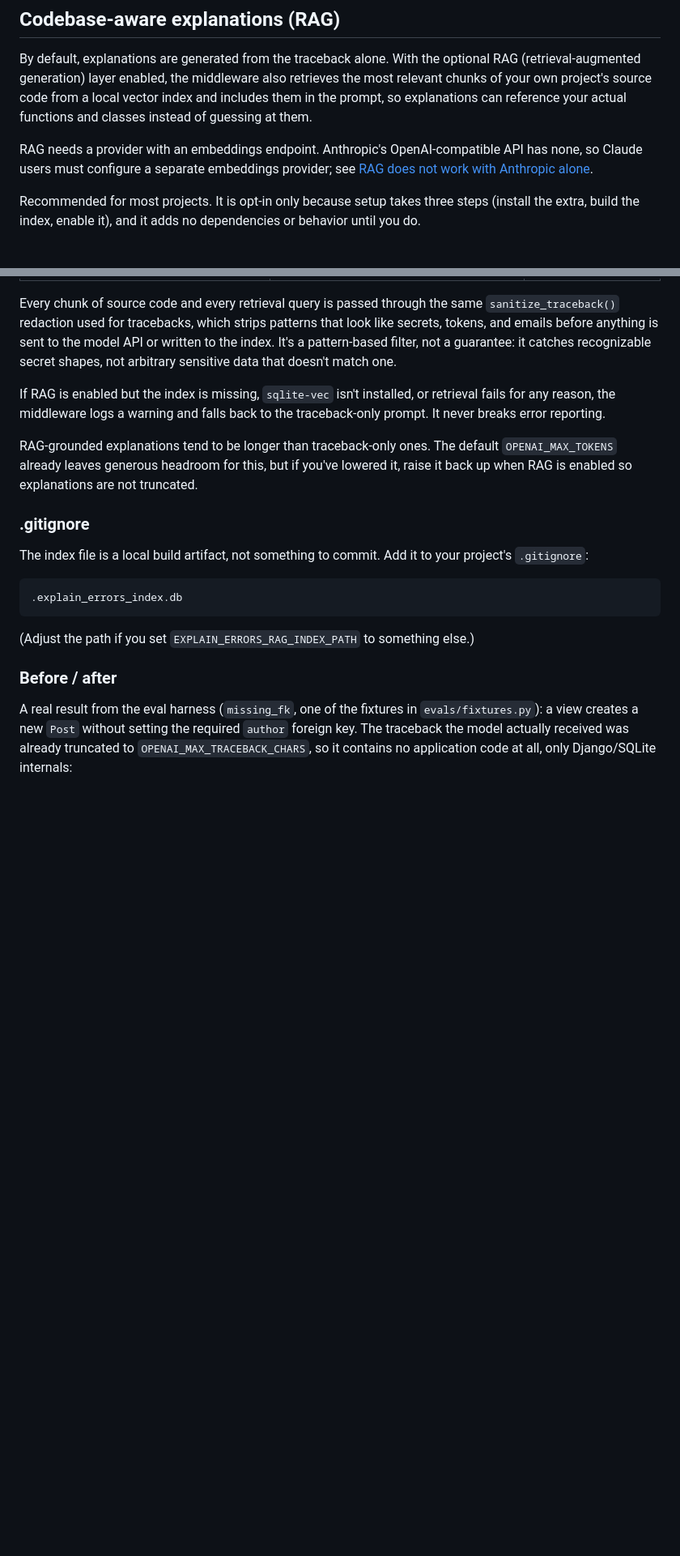
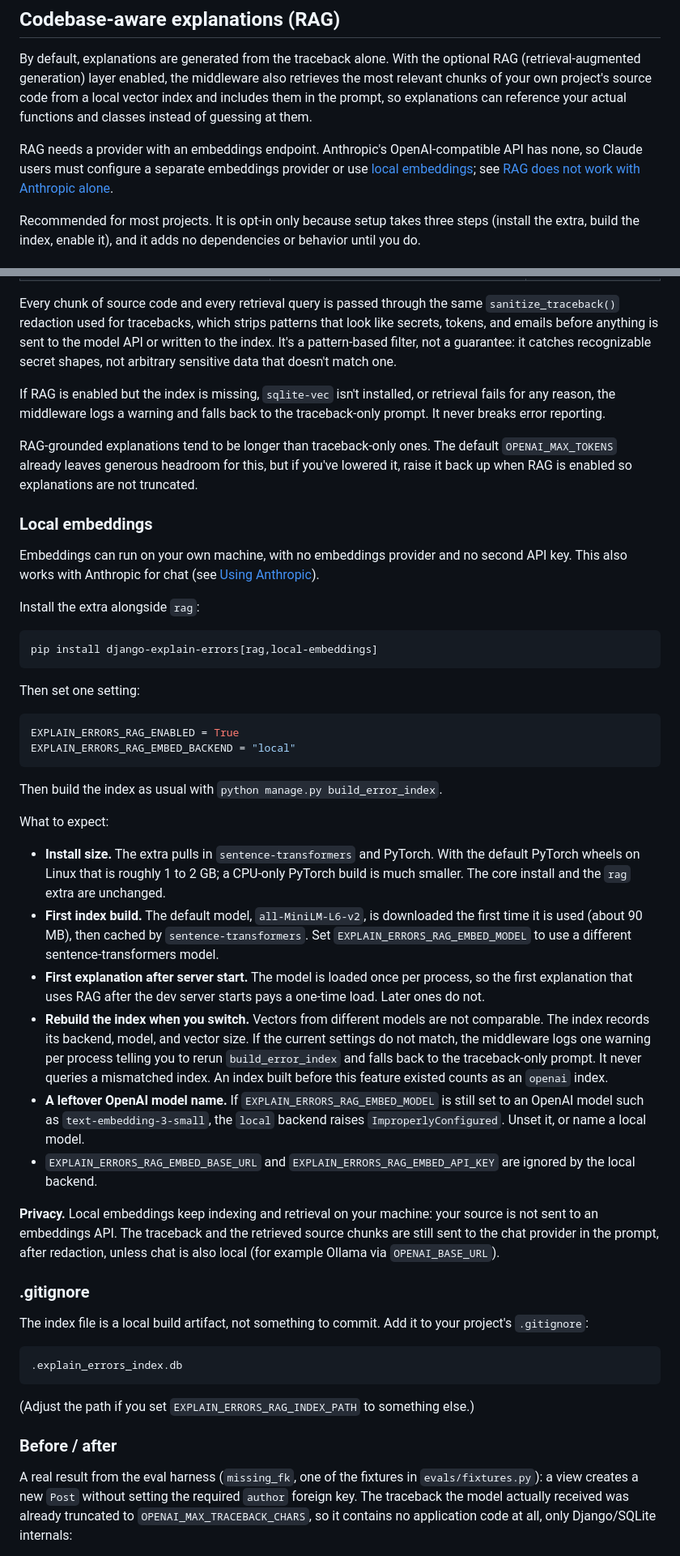
Before and after one commit to topunix/django-explain-errors, a Markdown page: README.md, 2 parts joined by grey strips. Shown at 81% size. GitHub-like rendering; blank space fills up the shorter version.

Commit message:
docs: local embeddings section, settings row, roadmap and CLAUDE.md updates
Co-Authored-By: Claude Sonnet 5.5 <noreply@anthropic.com>

````diff
--- a/README.md
+++ b/README.md
@@ -380,7 +398,8 @@ from a local vector index and includes them in the prompt, so explanations
 can reference your actual functions and classes instead of guessing at them.
 
 RAG needs a provider with an embeddings endpoint. Anthropic's OpenAI-compatible API has
-none, so Claude users must configure a separate embeddings provider; see
+none, so Claude users must configure a separate embeddings provider or use
+[local embeddings](#local-embeddings); see
 [RAG does not work with Anthropic alone](#rag-does-not-work-with-anthropic-alone).
 
 Recommended for most projects. It is opt-in only because setup takes three
@@ -446,6 +466,52 @@ retrieval fails for any reason, the middleware logs a warning and falls back
 to the traceback-only prompt. It never breaks error reporting.
 
 RAG-grounded explanations tend to be longer than traceback-only ones. The default `OPENAI_MAX_TOKENS` already leaves generous headroom for this, but if you've lowered it, raise it back up when RAG is enabled so explanations are not truncated.
+
+### Local embeddings
+
+Embeddings can run on your own machine, with no embeddings provider and no second API key.
+This also works with Anthropic for chat (see [Using Anthropic](#using-anthropic-claude-models)).
+
+Install the extra alongside `rag`:
+
+```bash
+pip install django-explain-errors[rag,local-embeddings]
+```
+
+Then set one setting:
+
+```python
+EXPLAIN_ERRORS_RAG_ENABLED = True
+EXPLAIN_ERRORS_RAG_EMBED_BACKEND = "local"
+```
+
+Then build the index as usual with `python manage.py build_error_index`.
+
+What to expect:
+
+- **Install size.** The extra pulls in `sentence-transformers` and PyTorch. With the default
+  PyTorch wheels on Linux that is roughly 1 to 2 GB; a CPU-only PyTorch build is much smaller.
+  The core install and the `rag` extra are unchanged.
+- **First index build.** The default model, `all-MiniLM-L6-v2`, is downloaded the first time
+  it is used (about 90 MB), then cached by `sentence-transformers`. Set
+  `EXPLAIN_ERRORS_RAG_EMBED_MODEL` to use a different sentence-transformers model.
+- **First explanation after server start.** The model is loaded once per process, so the first
+  explanation that uses RAG after the dev server starts pays a one-time load. Later ones do not.
+- **Rebuild the index when you switch.** Vectors from different models are not comparable. The
+  index records its backend, model, and vector size. If the current settings do not match, the
+  middleware logs one warning per process telling you to rerun `build_error_index` and falls
+  back to the traceback-only prompt. It never queries a mismatched index. An index built before
+  this feature existed counts as an `openai` index.
+- **A leftover OpenAI model name.** If `EXPLAIN_ERRORS_RAG_EMBED_MODEL` is still set to an
+  OpenAI model such as `text-embedding-3-small`, the `local` backend raises
+  `ImproperlyConfigured`. Unset it, or name a local model.
+- `EXPLAIN_ERRORS_RAG_EMBED_BASE_URL` and `EXPLAIN_ERRORS_RAG_EMBED_API_KEY` are ignored by the
+  local backend.
+
+**Privacy.** Local embeddings keep indexing and retrieval on your machine: your source is not
+sent to an embeddings API. The traceback and the retrieved source chunks are still sent to the
+chat provider in the prompt, after redaction, unless chat is also local (for example Ollama via
+`OPENAI_BASE_URL`).
 
 ### .gitignore
 
````
Also changed, not shown: other parts of README.md (+22 -3 lines), CLAUDE.md (+18 -0 lines), docs/roadmap.md (+0 -5 lines).
